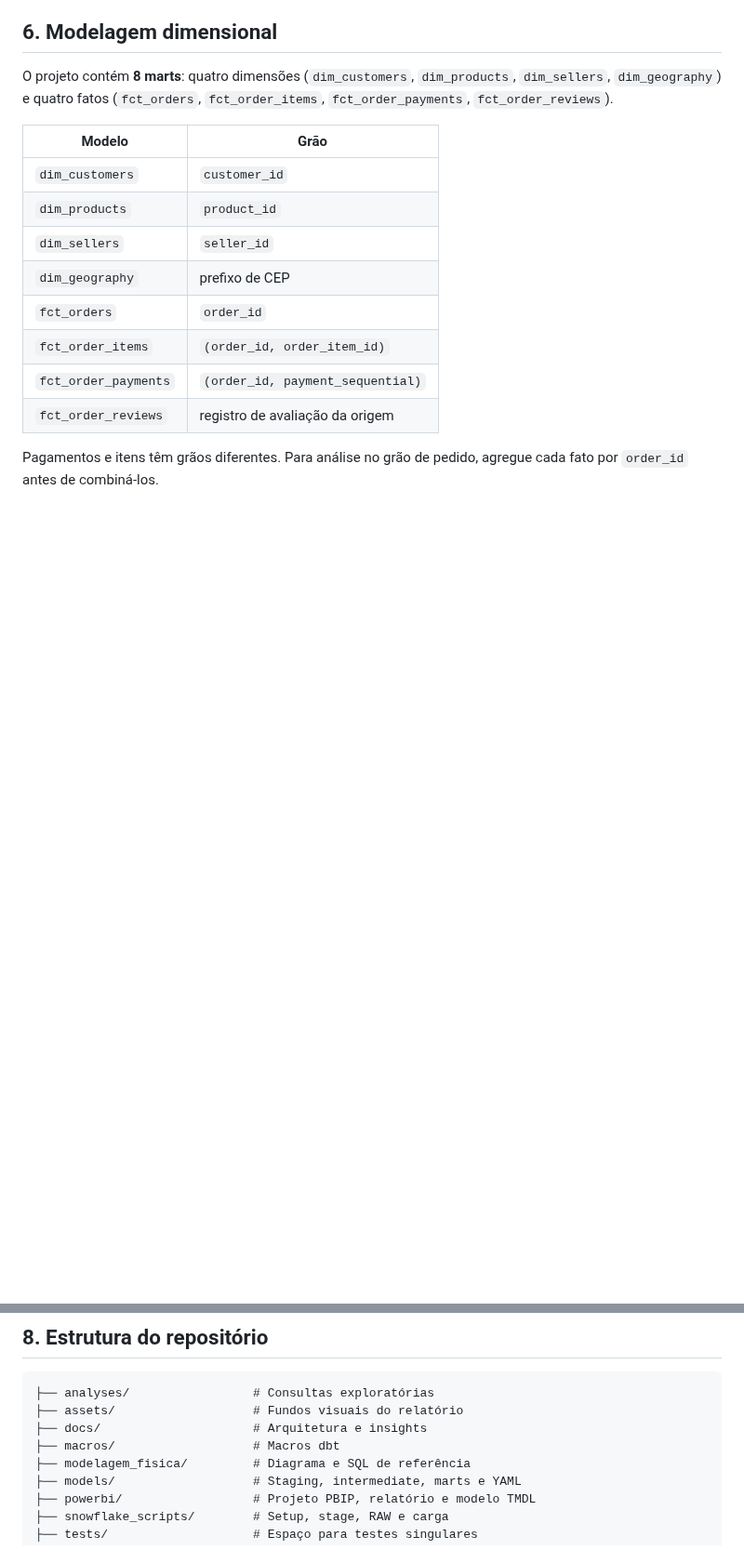
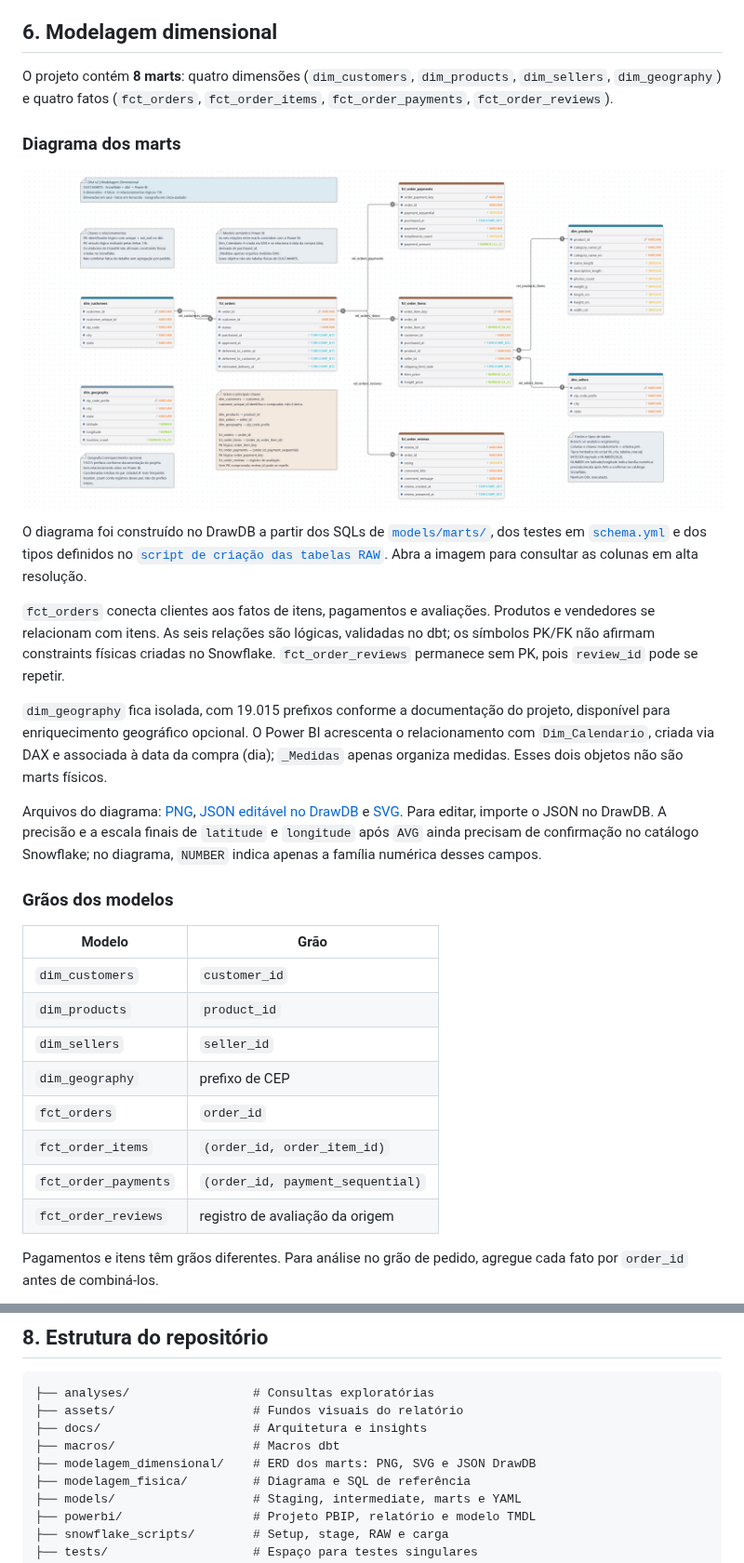
Before and after one commit to isaiassousa032/Projeto_Olist, a Markdown page: README.md, 2 parts joined by grey strips. Shown at 93% size. GitHub-like rendering; pictures changed too: modelagem_dimensional/modelagem_dimensional.png (added); blank space fills up the shorter version.

Commit message:
docs: adiciona a visualização da modelagem dimensional

```diff
--- a/README.md
+++ b/README.md
@@ -58,6 +58,36 @@ O projeto contém **8 marts**: quatro dimensões (`dim_customers`,
 `dim_products`, `dim_sellers`, `dim_geography`) e quatro fatos (`fct_orders`,
 `fct_order_items`, `fct_order_payments`, `fct_order_reviews`).
 
+### Diagrama dos marts
+
+[![Modelagem dimensional do Olist V2: quatro dimensões, quatro fatos e seis relacionamentos lógicos 1:N](modelagem_dimensional/modelagem_dimensional.png)](modelagem_dimensional/modelagem_dimensional.png)
+
+O diagrama foi construído no DrawDB a partir dos SQLs de
+[`models/marts/`](models/marts/), dos testes em
+[`schema.yml`](models/marts/schema.yml) e dos tipos definidos no
+[`script de criação das tabelas RAW`](snowflake_scripts/06_cria_tabelas_raw.sql).
+Abra a imagem para consultar as colunas em alta resolução.
+
+`fct_orders` conecta clientes aos fatos de itens, pagamentos e avaliações.
+Produtos e vendedores se relacionam com itens. As seis relações são lógicas,
+validadas no dbt; os símbolos PK/FK não afirmam constraints físicas criadas no
+Snowflake. `fct_order_reviews` permanece sem PK, pois `review_id` pode se repetir.
+
+`dim_geography` fica isolada, com 19.015 prefixos conforme a documentação do
+projeto, disponível para enriquecimento geográfico opcional. O Power BI
+acrescenta o relacionamento com `Dim_Calendario`, criada via DAX e associada à
+data da compra (dia); `_Medidas` apenas organiza medidas. Esses dois objetos
+não são marts físicos.
+
+Arquivos do diagrama: [PNG](modelagem_dimensional/modelagem_dimensional.png),
+[JSON editável no DrawDB](modelagem_dimensional/olist-v2-modelagem-dimensional.json)
+e [SVG](modelagem_dimensional/olist-v2-modelagem-dimensional.svg).
+Para editar, importe o JSON no DrawDB. A precisão e a escala finais de
+`latitude` e `longitude` após `AVG` ainda precisam de confirmação no catálogo
+Snowflake; no diagrama, `NUMBER` indica apenas a família numérica desses campos.
+
+### Grãos dos modelos
+
 | Modelo | Grão |
 | --- | --- |
 | `dim_customers` | `customer_id` |
@@ -87,6 +117,7 @@ agregue cada fato por `order_id` antes de combiná-los.
 ├── assets/                   # Fundos visuais do relatório
 ├── docs/                     # Arquitetura e insights
 ├── macros/                   # Macros dbt
+├── modelagem_dimensional/    # ERD dos marts: PNG, SVG e JSON DrawDB
 ├── modelagem_fisica/         # Diagrama e SQL de referência
 ├── models/                   # Staging, intermediate, marts e YAML
 ├── powerbi/                  # Projeto PBIP, relatório e modelo TMDL
```
Also changed, not shown: 2 other files.
